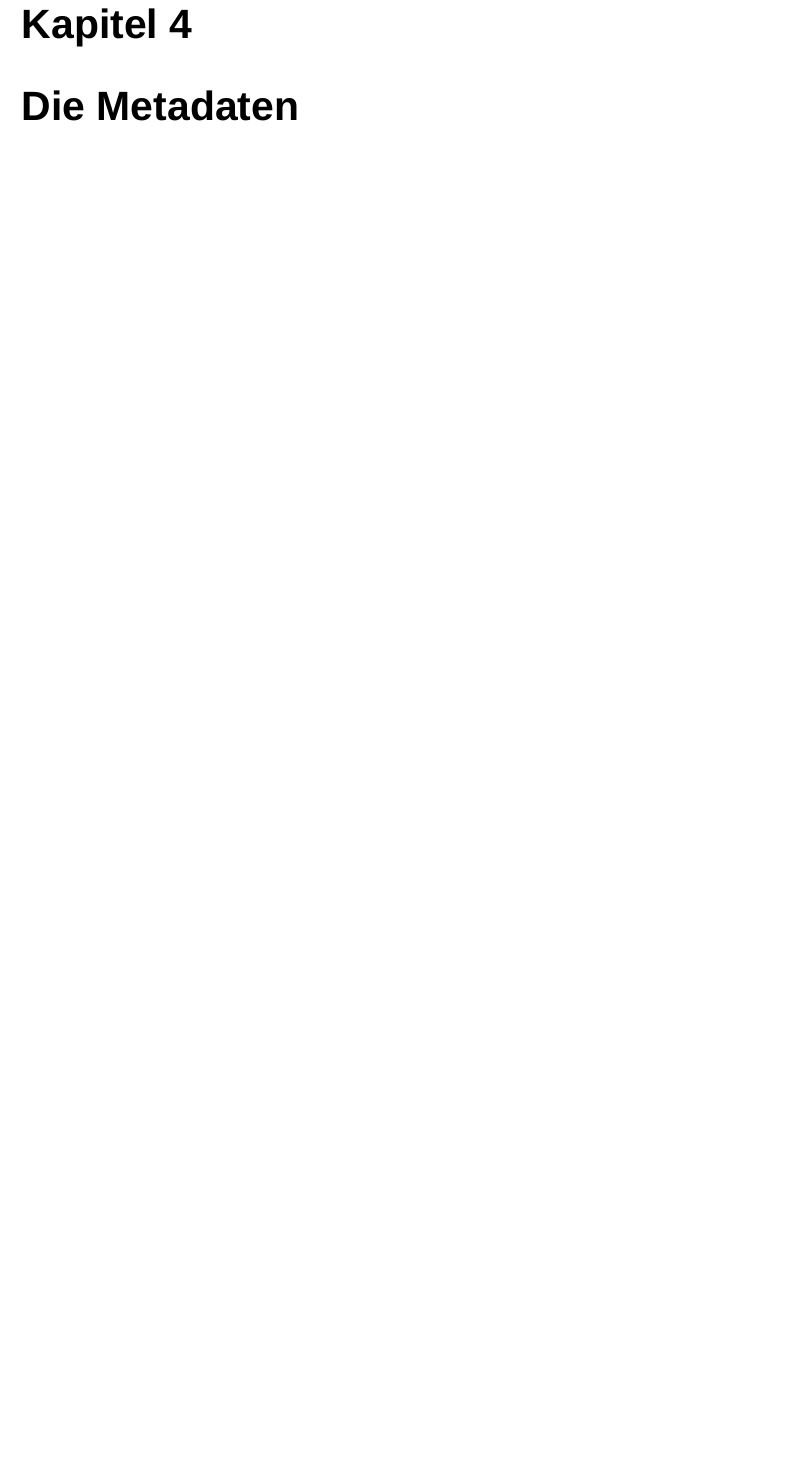
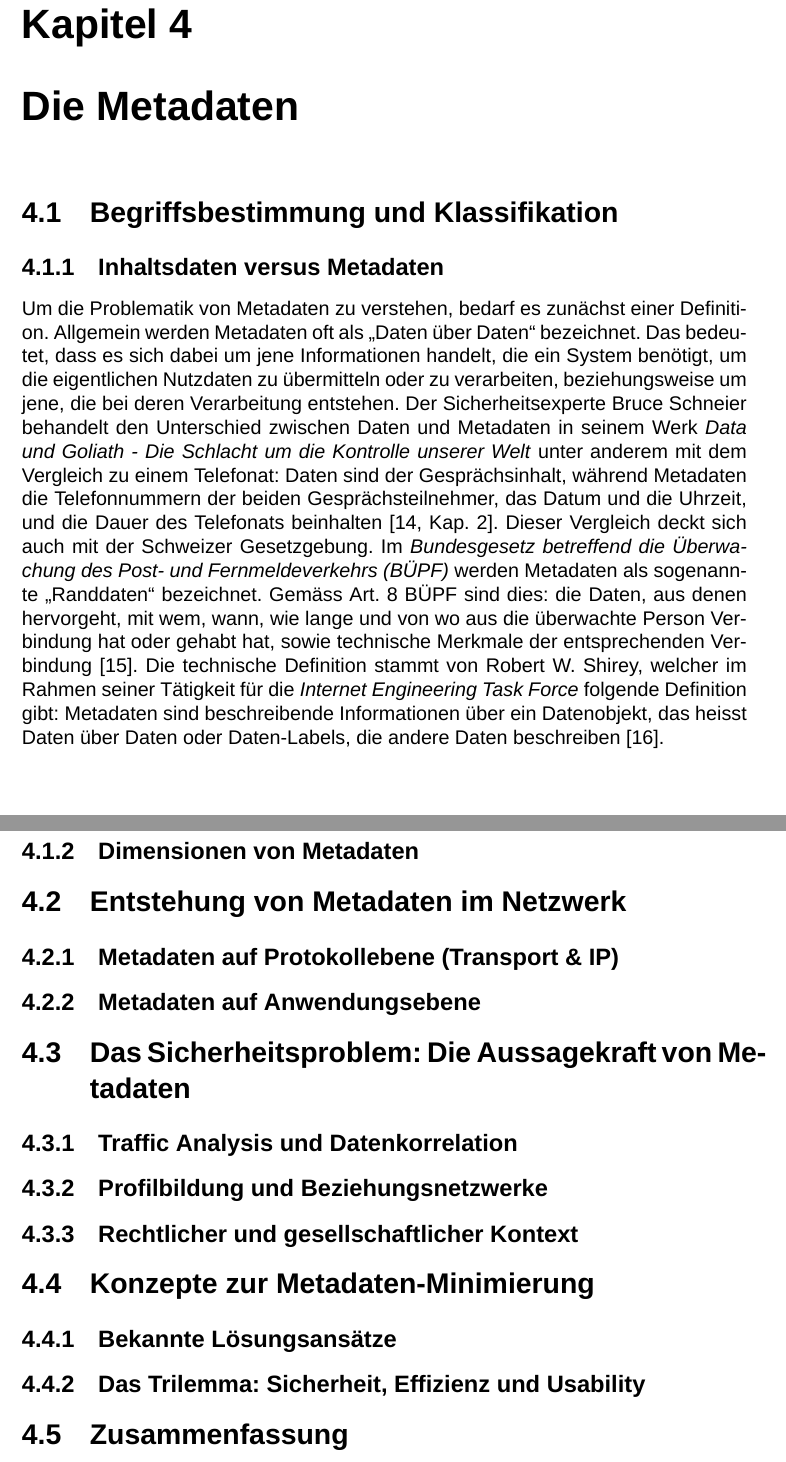
Before and after one commit to Akaron-dev/chat_project, a LaTeX book (Latex_Arbeit/Main.tex, which reads Latex_Arbeit/metadaten.tex, Latex_Arbeit/quellen.bib): part of page 8 of 17 before the commit and two parts of pages 9 and 10 of 18 after it, the two joined at a grey line, cut so that both start at the same text, the shorter picture padded with empty space. Compiled offline with XeLaTeX; a missing font is replaced by an installed copy or a similar font.

Commit message:
work done

```diff
--- a/Latex_Arbeit/metadaten.tex
+++ b/Latex_Arbeit/metadaten.tex
@@ -1 +1,32 @@
 \chapter{Die Metadaten}
+
+\section{Begriffsbestimmung und Klassifikation}
+
+\subsection{Inhaltsdaten versus Metadaten}
+Um die Problematik von Metadaten zu verstehen, bedarf es zunächst einer Definition. Allgemein werden Metadaten oft als \glqq Daten über Daten\grqq\  bezeichnet. Das bedeutet, dass es sich dabei um jene Informationen handelt, die ein System benötigt, um die eigentlichen Nutzdaten zu übermitteln oder zu verarbeiten, beziehungsweise um jene, die bei deren Verarbeitung entstehen.
+Der Sicherheitsexperte Bruce Schneier behandelt den Unterschied zwischen Daten und Metadaten in seinem Werk \emph{Data und Goliath - Die Schlacht um die Kontrolle unserer Welt} unter anderem mit dem Vergleich zu einem Telefonat: Daten sind der Gesprächsinhalt, während Metadaten die Telefonnummern der beiden Gesprächsteilnehmer, das Datum und die Uhrzeit, und die Dauer des Telefonats beinhalten~\cite[Kap.~2]{schneier2015data}.
+Dieser Vergleich deckt sich auch mit der Schweizer Gesetzgebung. Im \emph{Bundesgesetz betreffend die Überwachung des Post- und Fernmeldeverkehrs (BÜPF)} werden Metadaten als sogenannte \glqq Randdaten\grqq\ bezeichnet. Gemäss Art.~8 BÜPF sind dies: die Daten, aus denen hervorgeht, mit wem, wann, wie lange und von wo aus die überwachte Person Verbindung hat oder gehabt hat, sowie technische Merkmale der entsprechenden Verbindung~\cite{buepf_ch}.
+Die technische Definition stammt von Robert W. Shirey, welcher im Rahmen seiner Tätigkeit für die \emph{Internet Engineering Task Force} folgende Definition gibt: Metadaten sind beschreibende Informationen über ein Datenobjekt, das heisst Daten über Daten oder Daten-Labels, die andere Daten beschreiben~\cite{rfc4949}.
+\subsection{Dimensionen von Metadaten}
+
+\section{Entstehung von Metadaten im Netzwerk}
+
+\subsection{Metadaten auf Protokollebene (Transport \& IP)}
+
+\subsection{Metadaten auf Anwendungsebene}
+
+\section{Das Sicherheitsproblem: Die Aussagekraft von Metadaten}
+
+\subsection{Traffic Analysis und Datenkorrelation}
+
+\subsection{Profilbildung und Beziehungsnetzwerke}
+
+\subsection{Rechtlicher und gesellschaftlicher Kontext}
+
+\section{Konzepte zur Metadaten-Minimierung}
+
+\subsection{Bekannte Lösungsansätze}
+
+\subsection{Das Trilemma: Sicherheit, Effizienz und Usability}
+
+\section{Zusammenfassung}
--- a/Latex_Arbeit/quellen.bib
+++ b/Latex_Arbeit/quellen.bib
@@ -120,0 +133 @@
+  title        = {Bundesgesetz betreffend die {\"U}berwachung des Post- und Fernmeldeverkehrs (B{\"U}PF), Art. 8: Randdaten},
@@ -120,0 +144 @@
+  institution  = {Internet Engineering Task Force (IETF)},
@@ -120,0 +163,4 @@
+  institution  = {Internet Engineering Task Force (IETF)},
+  year         = {2022},
+  url          = {https://www.rfc-editor.org/rfc/rfc9293}
+}
```
Also changed, not shown: Latex_Arbeit/programm.tex (+3 -3 lines), Latex_Arbeit/quellen.bib (40 more changed lines), 8 other files.
